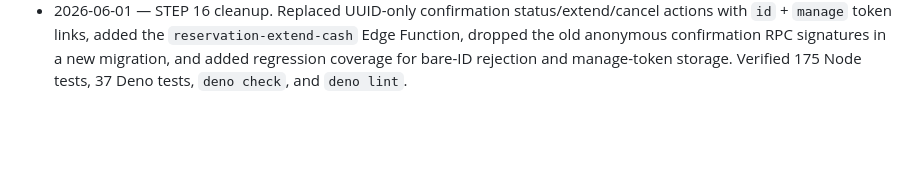
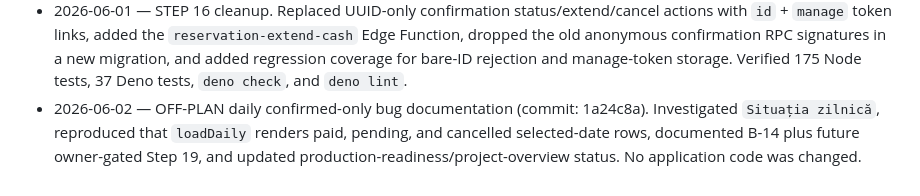
Before and after one commit to Lukemdh/ecovila, a Markdown page: docs/project-history.md, the part around the change. Rendered like a GitHub page; blank space fills up the shorter version.

Commit message:
docs: record off-plan daily bug session

```diff
--- a/docs/project-history.md
+++ b/docs/project-history.md
@@ -175,3 +175,7 @@ sessions append to the running log at the bottom.
   Function, dropped the old anonymous confirmation RPC signatures in a new migration,
   and added regression coverage for bare-ID rejection and manage-token storage.
   Verified 175 Node tests, 37 Deno tests, `deno check`, and `deno lint`.
+- 2026-06-02 — OFF-PLAN daily confirmed-only bug documentation (commit: 1a24c8a).
+  Investigated `Situația zilnică`, reproduced that `loadDaily` renders paid, pending,
+  and cancelled selected-date rows, documented B-14 plus future owner-gated Step 19, and
+  updated production-readiness/project-overview status. No application code was changed.
```
Also changed, not shown: docs/plan.md (+1 -0 lines).
